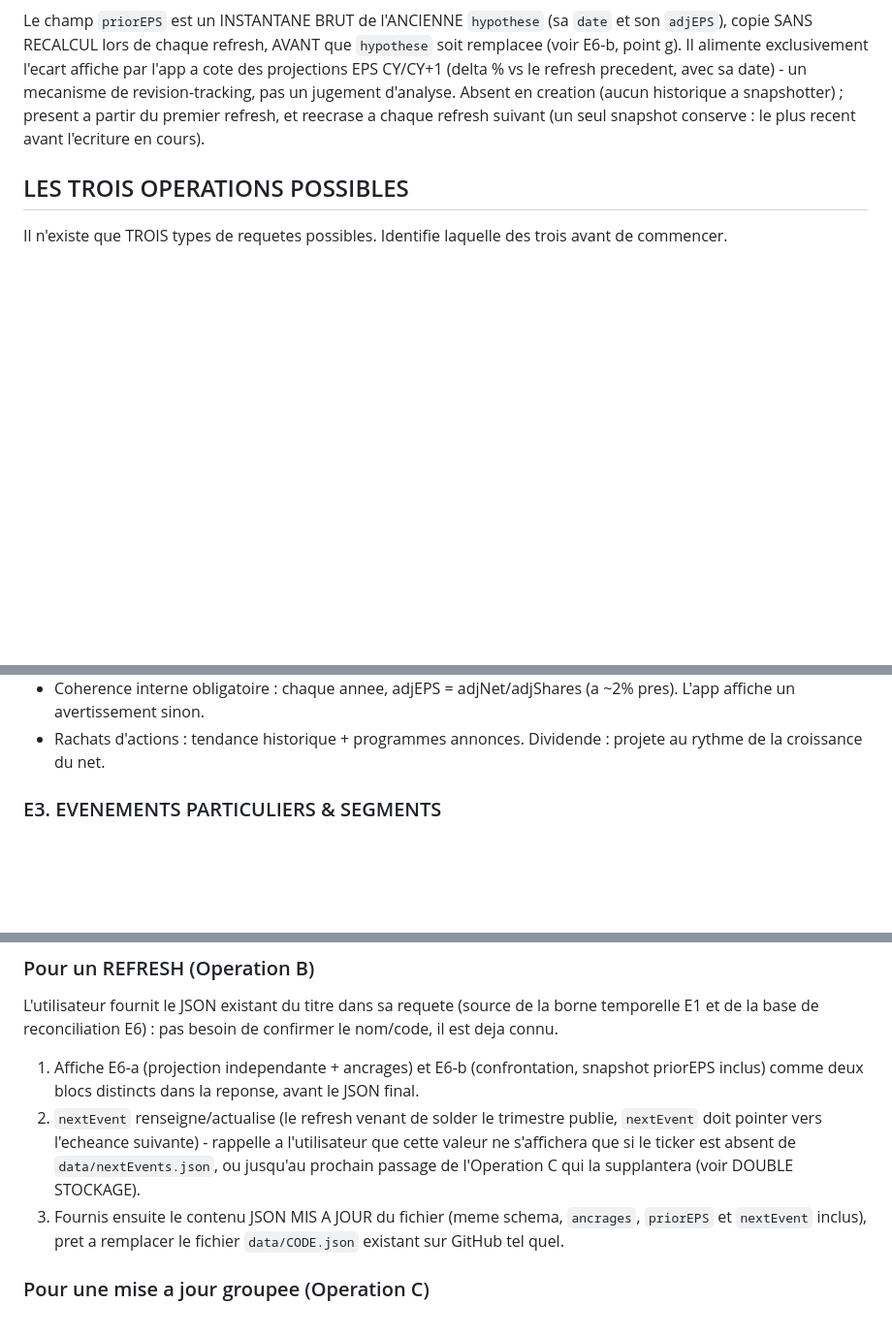
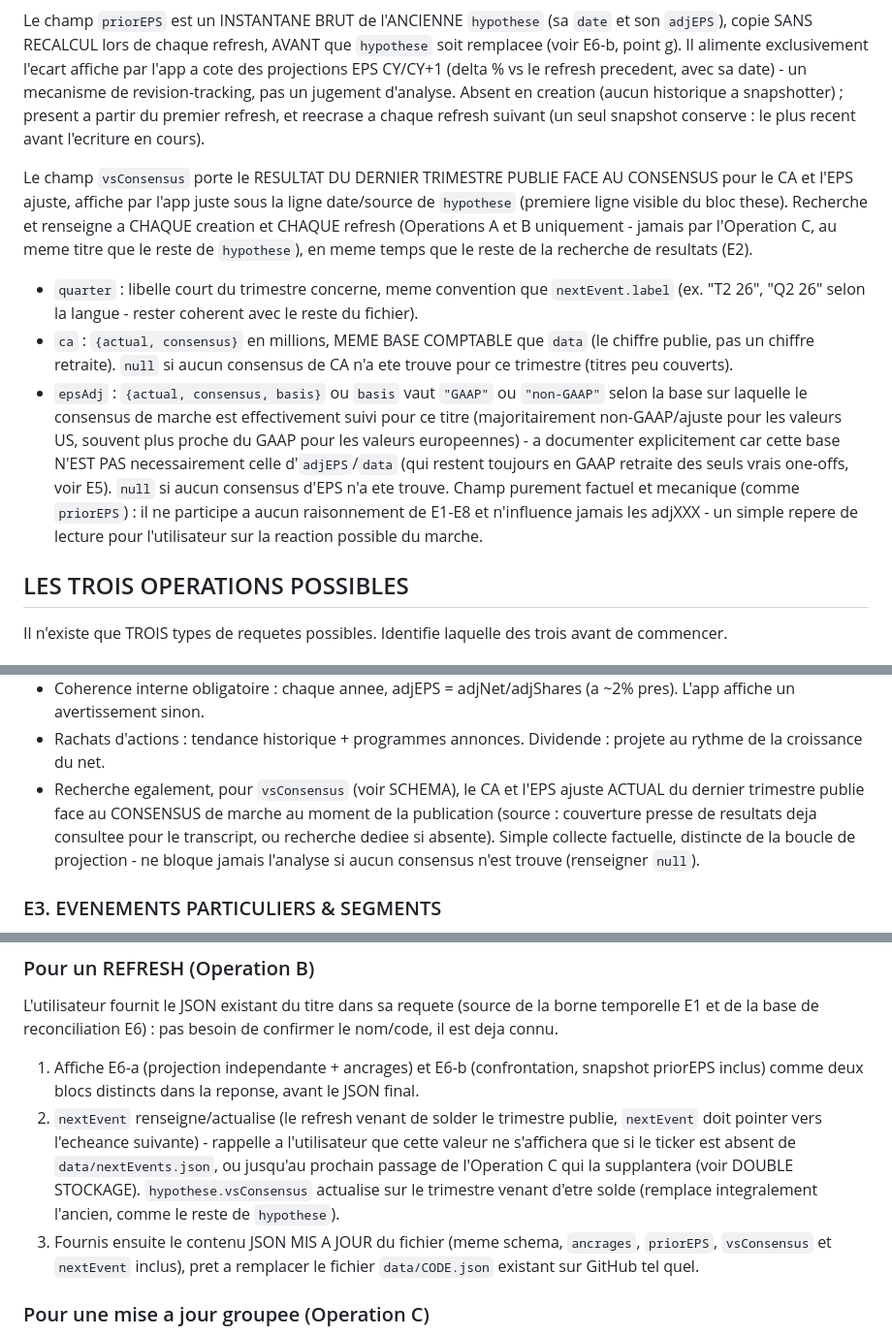
Before and after one commit to MathieuChandelier/Omnium-stock-screener, a Markdown page: INSTRUCTIONS.md, 3 parts joined by grey strips. Shown at 97% size. Drawn GitHub-style; blank space fills up the shorter version.

```diff
--- a/INSTRUCTIONS.md
+++ b/INSTRUCTIONS.md
@@ -130,6 +131,29 @@ refresh precedent, avec sa date) - un mecanisme de revision-tracking, pas un
 jugement d'analyse. Absent en creation (aucun historique a snapshotter) ;
 present a partir du premier refresh, et reecrase a chaque refresh suivant
 (un seul snapshot conserve : le plus recent avant l'ecriture en cours).
+
+Le champ `vsConsensus` porte le RESULTAT DU DERNIER TRIMESTRE PUBLIE FACE AU
+CONSENSUS pour le CA et l'EPS ajuste, affiche par l'app juste sous la ligne
+date/source de `hypothese` (premiere ligne visible du bloc these). Recherche
+et renseigne a CHAQUE creation et CHAQUE refresh (Operations A et B
+uniquement - jamais par l'Operation C, au meme titre que le reste de
+`hypothese`), en meme temps que le reste de la recherche de resultats (E2).
+- `quarter` : libelle court du trimestre concerne, meme convention que
+  `nextEvent.label` (ex. "T2 26", "Q2 26" selon la langue - rester coherent
+  avec le reste du fichier).
+- `ca` : `{actual, consensus}` en millions, MEME BASE COMPTABLE que `data`
+  (le chiffre publie, pas un chiffre retraite). `null` si aucun consensus de
+  CA n'a ete trouve pour ce trimestre (titres peu couverts).
+- `epsAdj` : `{actual, consensus, basis}` ou `basis` vaut `"GAAP"` ou
+  `"non-GAAP"` selon la base sur laquelle le consensus de marche est
+  effectivement suivi pour ce titre (majoritairement non-GAAP/ajuste pour
+  les valeurs US, souvent plus proche du GAAP pour les valeurs europeennes) -
+  a documenter explicitement car cette base N'EST PAS necessairement celle
+  d'`adjEPS`/`data` (qui restent toujours en GAAP retraite des seuls vrais
+  one-offs, voir E5). `null` si aucun consensus d'EPS n'a ete trouve.
+Champ purement factuel et mecanique (comme `priorEPS`) : il ne participe a
+aucun raisonnement de E1-E8 et n'influence jamais les adjXXX - un simple
+repere de lecture pour l'utilisateur sur la reaction possible du marche.
 
 ## LES TROIS OPERATIONS POSSIBLES
 
@@ -300,6 +324,12 @@ integre-le des maintenant a "data".
   (a ~2% pres). L'app affiche un avertissement sinon.
 - Rachats d'actions : tendance historique + programmes annonces. Dividende :
   projete au rythme de la croissance du net.
+- Recherche egalement, pour `vsConsensus` (voir SCHEMA), le CA et l'EPS
+  ajuste ACTUAL du dernier trimestre publie face au CONSENSUS de marche au
+  moment de la publication (source : couverture presse de resultats deja
+  consultee pour le transcript, ou recherche dediee si absente). Simple
+  collecte factuelle, distincte de la boucle de projection - ne bloque
+  jamais l'analyse si aucun consensus n'est trouve (renseigner `null`).
 
 ### E3. EVENEMENTS PARTICULIERS & SEGMENTS
 GEOMETRIE VARIABLE : titre simple -> deux mentions "aucun evenement" et
@@ -540,9 +572,11 @@ confirmer le nom/code, il est deja connu.
    rappelle a l'utilisateur que cette valeur ne s'affichera que si le
    ticker est absent de `data/nextEvents.json`, ou jusqu'au prochain
    passage de l'Operation C qui la supplantera (voir DOUBLE STOCKAGE).
+   `hypothese.vsConsensus` actualise sur le trimestre venant d'etre solde
+   (remplace integralement l'ancien, comme le reste de `hypothese`).
 3. Fournis ensuite le contenu JSON MIS A JOUR du fichier (meme schema,
-   `ancrages`, `priorEPS` et `nextEvent` inclus), pret a remplacer le
-   fichier `data/CODE.json` existant sur GitHub tel quel.
+   `ancrages`, `priorEPS`, `vsConsensus` et `nextEvent` inclus), pret a
+   remplacer le fichier `data/CODE.json` existant sur GitHub tel quel.
 
 ### Pour une mise a jour groupee (Operation C)
 L'utilisateur fournit la liste des codes a traiter (ou "le portefeuille" en
```
Also changed, not shown: other parts of INSTRUCTIONS.md (+4 -1 lines).
